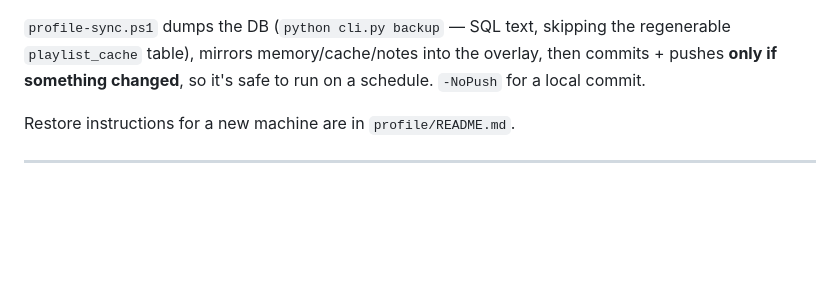
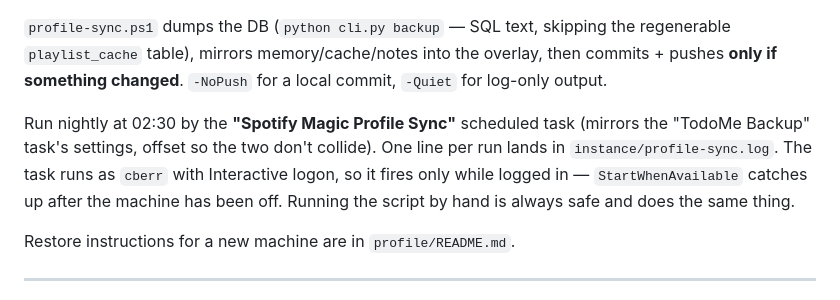
Before and after one commit to CoryBerry/Spotify_Playlist_Magic, a Markdown page: CLAUDE.md, the part around the change. Rendered like a GitHub page; blank space fills up the shorter version.

Commit message:
Document the nightly profile-sync scheduled task
Registered "Spotify Magic Profile Sync" at 02:30 daily, mirroring the
"TodoMe Backup" task's settings (cberr / Interactive / StartWhenAvailable)
and offset so the two don't run at once. Verified through the scheduler:
exit 0, committed + pushed.

Co-Authored-By: Claude Opus 5 <noreply@anthropic.com>
Claude-Session: https://claude.ai/code/session_01RhZHKeRVXqPh5fqPUaGmRJ

```diff
--- a/CLAUDE.md
+++ b/CLAUDE.md
@@ -31,7 +31,13 @@ Two kinds of content live there, and the distinction is load-bearing:
 
 `profile-sync.ps1` dumps the DB (`python cli.py backup` — SQL text, skipping the regenerable
 `playlist_cache` table), mirrors memory/cache/notes into the overlay, then commits + pushes
-**only if something changed**, so it's safe to run on a schedule. `-NoPush` for a local commit.
+**only if something changed**. `-NoPush` for a local commit, `-Quiet` for log-only output.
+
+Run nightly at 02:30 by the **"Spotify Magic Profile Sync"** scheduled task (mirrors the
+"TodoMe Backup" task's settings, offset so the two don't collide). One line per run lands in
+`instance/profile-sync.log`. The task runs as `cberr` with Interactive logon, so it fires only
+while logged in — `StartWhenAvailable` catches up after the machine has been off. Running the
+script by hand is always safe and does the same thing.
 
 Restore instructions for a new machine are in `profile/README.md`.
 
```
